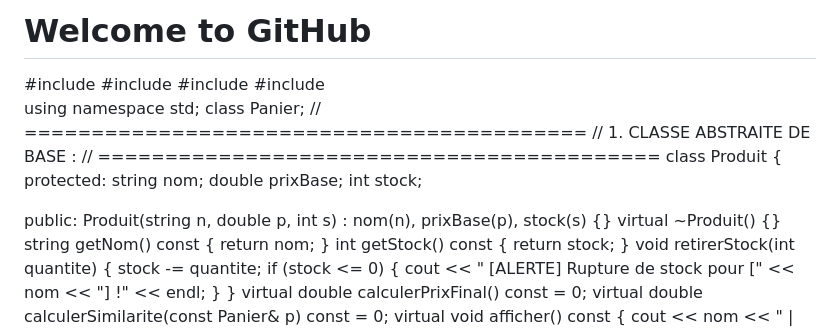
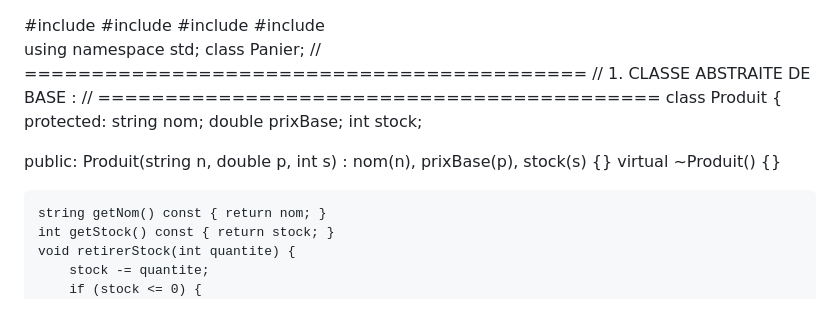
Before and after one commit to atomicu074-a11y/desktop-tutorial, a Markdown page: README.md, the part around one of its changes. Rendered like a GitHub page.

```diff
--- a/README.md
+++ b/README.md
@@ -1,4 +1,3 @@
-# Welcome to GitHub
 #include <iostream>
 #include <string>
 #include <vector>
@@ -17,6 +16,7 @@ protected:
 public:
     Produit(string n, double p, int s) : nom(n), prixBase(p), stock(s) {}
     virtual ~Produit() {}
+
     string getNom() const { return nom; }
     int getStock() const { return stock; }
     void retirerStock(int quantite) {
```
Also changed, not shown: other parts of README.md (+9 -0 lines).
